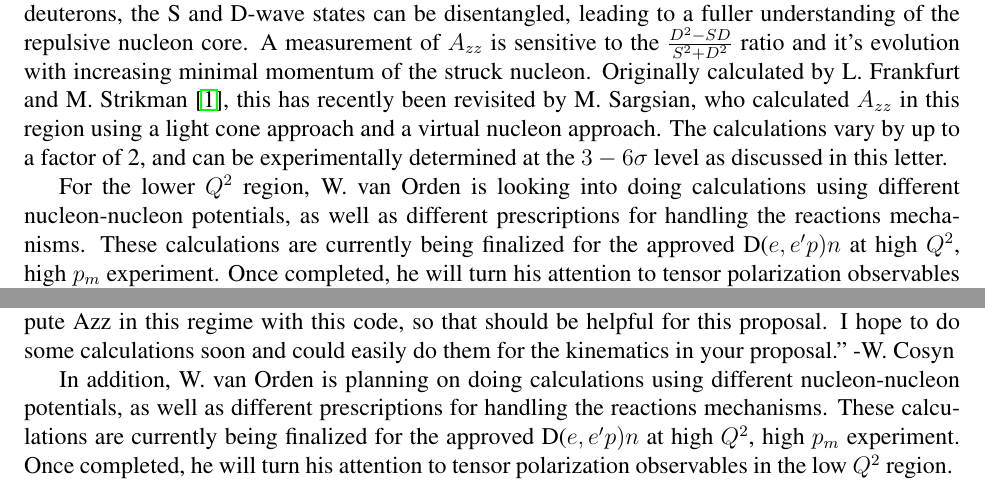
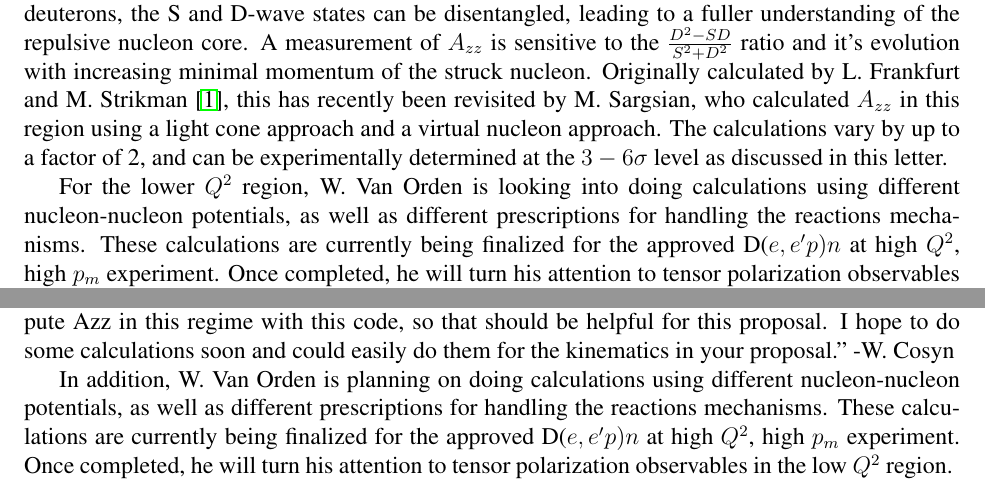
Before and after one commit to ellie-long/PAC42_Tensor_Asymmetry_Azz, a LaTeX paper (azz.tex, which reads input/intro.tex, input/theory_interest.tex): two parts of pages 4 and 7 of 24, joined at a grey line, cut so that both start at the same text. Compiled offline with pdfLaTeX.

Commit message:
Put the Van in Van Orden
Put the Van in Van Orden

```diff
--- a/input/intro.tex
+++ b/input/intro.tex
@@ -12,7 +12,7 @@ By taking a ratio of cross sections of electron scattering from tensor-polarized
 %A measurement of $A_{zz}$ will put an experimental constraint on the D-state admixture in models of the deuteron wavefunction.
 
 
-For the lower $Q^2$ region, W. van Orden is looking into doing calculations using different nucleon-nucleon potentials, as well as different prescriptions for handling the reactions mechanisms.   These calculations are currently being finalized for the approved
+For the lower $Q^2$ region, W. Van Orden is looking into doing calculations using different nucleon-nucleon potentials, as well as different prescriptions for handling the reactions mechanisms.   These calculations are currently being finalized for the approved
 D($e,e'p)n$ at high $Q^2$, high $p_m$ experiment. Once completed, he will turn his attention to tensor polarization observables in the low $Q^2$ region.
 % By measuring $A_{zz}$ over a range of $Q^2$, we can  access the evolution of the tensor state dominance, and thus the expected evolution of short range correlation effects.
 
--- a/input/theory_interest.tex
+++ b/input/theory_interest.tex
@@ -12,5 +12,5 @@ calculations soon and could easily do them for the kinematics in your
 proposal."~-W.~Cosyn
 
 
-In addition, W. van Orden is planning on doing calculations using different nucleon-nucleon potentials, as well as different prescriptions for handling the reactions mechanisms.   These calculations are currently being finalized for the approved
+In addition, W. Van Orden is planning on doing calculations using different nucleon-nucleon potentials, as well as different prescriptions for handling the reactions mechanisms.   These calculations are currently being finalized for the approved
 D($e,e'p)n$ at high $Q^2$, high $p_m$ experiment. Once completed, he will turn his attention to tensor polarization observables in the low $Q^2$ region.
```
Also changed, not shown: azz.pdf, 2 other files.
